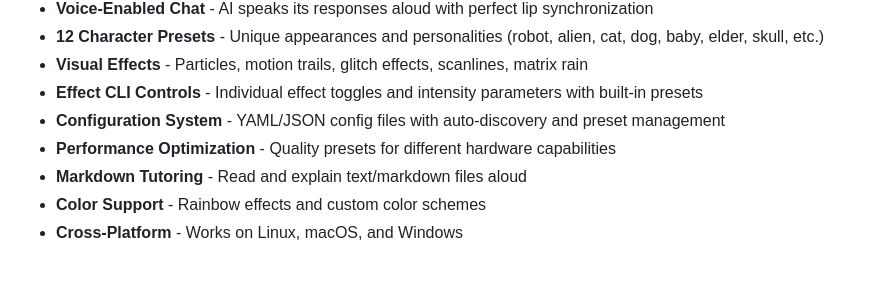
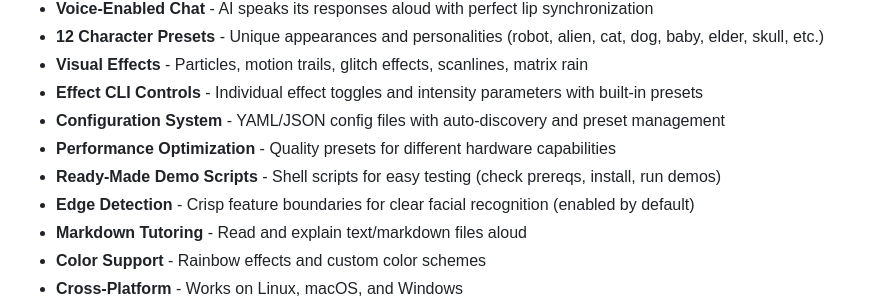
Before and after one commit to michelabboud/liquid-ascii, a Markdown page: README.md, the part around the change. Rendered like a GitHub page; blank space fills up the shorter version.

Commit message:
Add demo scripts and edge detection to Features list
- Added 'Ready-Made Demo Scripts' feature bullet point
- Added 'Edge Detection' feature bullet point
- Ensures main Features section reflects recent additions

Co-Authored-By: Claude Sonnet 4.5 <noreply@anthropic.com>

```diff
--- a/README.md
+++ b/README.md
@@ -29,6 +29,8 @@ A terminal-based ASCII art animation system featuring a "talking head" character
 - **Effect CLI Controls** - Individual effect toggles and intensity parameters with built-in presets
 - **Configuration System** - YAML/JSON config files with auto-discovery and preset management
 - **Performance Optimization** - Quality presets for different hardware capabilities
+- **Ready-Made Demo Scripts** - Shell scripts for easy testing (check prereqs, install, run demos)
+- **Edge Detection** - Crisp feature boundaries for clear facial recognition (enabled by default)
 - **Markdown Tutoring** - Read and explain text/markdown files aloud
 - **Color Support** - Rainbow effects and custom color schemes
 - **Cross-Platform** - Works on Linux, macOS, and Windows
```
